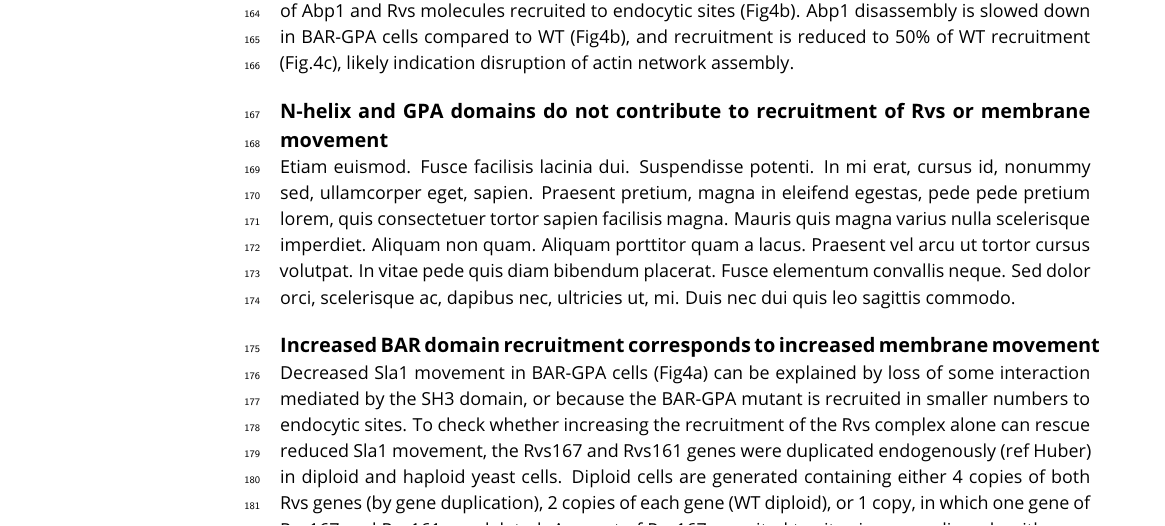
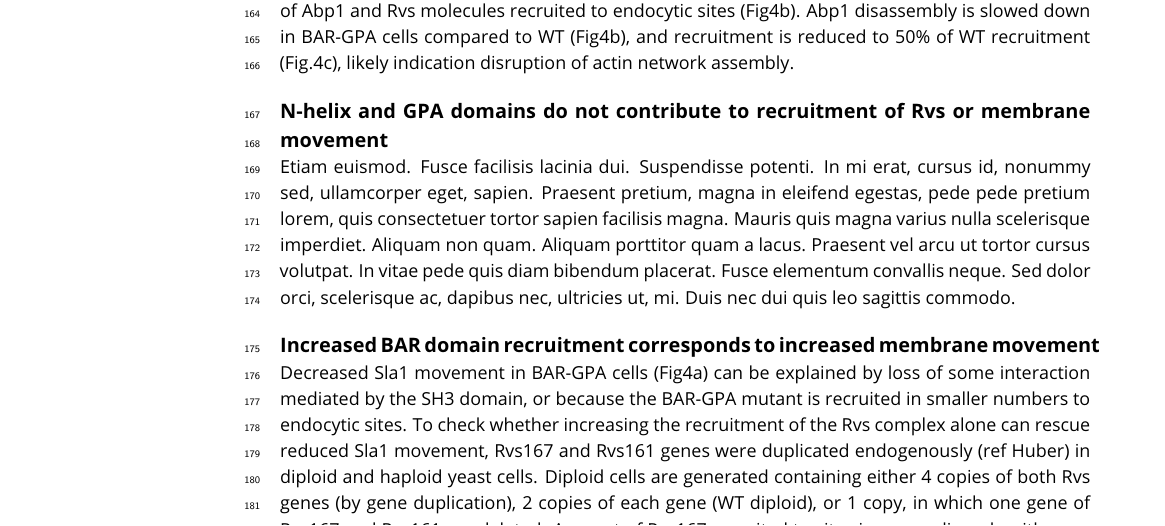
Before and after one commit to deepikaamenon/scission_paper, a LaTeX document (main.tex): part of page 6 of 8, cut so that both start at the same text. Compiled offline with pdfLaTeX.

Commit message:
txs auto checkin

```diff
--- a/main.tex
+++ b/main.tex
@@ -189,7 +189,7 @@ In order to further probe the contribution of the Rvs167 SH3 domain to endocytos
 \lipsum[12]
 
 \subsection{Increased BAR domain recruitment corresponds to increased membrane movement}
-Decreased Sla1 movement in BAR-GPA cells (Fig4a) can be explained by loss of some interaction mediated by the SH3 domain, or because the BAR-GPA mutant is recruited in smaller numbers to endocytic sites. To check whether increasing the recruitment of the Rvs complex alone can rescue reduced Sla1 movement, the Rvs167 and Rvs161 genes were duplicated endogenously (ref Huber) in diploid and haploid yeast cells. Diploid cells are generated containing either 4 copies of both Rvs genes (by gene duplication), 2 copies of each gene (WT diploid), or 1 copy, in which one gene of Rvs167 and Rvs161 are deleted.   Amount of Rvs167 recruited to sites increases linearly with gene copy number (Fig5c) without changing either the rate of movement, or significantly modifying total movement of Sla1.
+Decreased Sla1 movement in BAR-GPA cells (Fig4a) can be explained by loss of some interaction mediated by the SH3 domain, or because the BAR-GPA mutant is recruited in smaller numbers to endocytic sites. To check whether increasing the recruitment of the Rvs complex alone can rescue reduced Sla1 movement, Rvs167 and Rvs161 genes were duplicated endogenously (ref Huber) in diploid and haploid yeast cells. Diploid cells are generated containing either 4 copies of both Rvs genes (by gene duplication), 2 copies of each gene (WT diploid), or 1 copy, in which one gene of Rvs167 and Rvs161 are deleted.   Amount of Rvs167 recruited to sites increases linearly with gene copy number (Fig5c) without changing either the rate of movement, or significantly modifying total movement of Sla1.
 Similarly, in haploid cells, increasing the number of Rvs167 and Rvs161 genes results in increased recruitment of Rvs167 to nearly twice the WT amount (Fig5f). Sla1 dynamics however, remains the same as in the WT. Expressing two instead of one copy of the Rvs167 BAR-GPA domain alone rescues the loss of Sla1 movement in the 1x copy of BAR-GPA, as well the inward jump of BAR-GPA itself. The loss of inward movement in 1xBAR suggests that smaller vesicles are produced in these cells, confirmed by CLEM (Fig4 supplement). This would in corollary indicate that the increased inward movement in 2xBAR produces WT-sized vesicles. We measured similar total number of Abp1 molecules at endocytic sites for similar Sla1 movements. Total Abp1 numbers recruited are reduced for 1xBAR and rvsdeletion strains, suggesting a correlation between the maximum number of Abp1 recruited and total inward endocytic movement.
 
 
```
